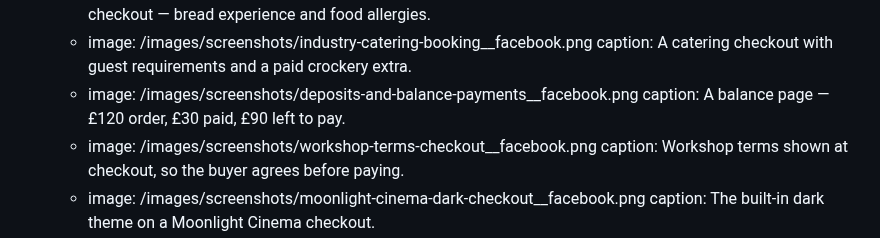
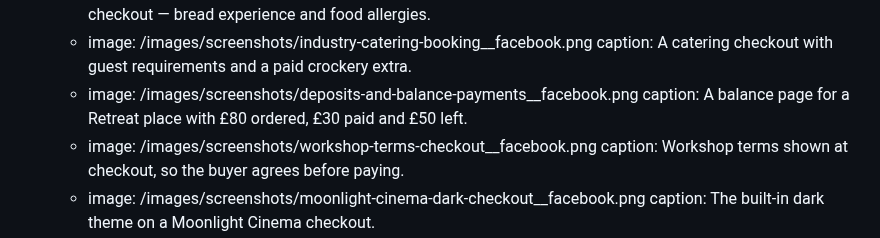
Before and after one commit to chobbledotcom/tickets-site, a Markdown page: pages/gallery.md, the part around the change. Drawn GitHub-style.

```diff
--- a/pages/gallery.md
+++ b/pages/gallery.md
@@ -43,7 +43,7 @@ blocks:
       - image: /images/screenshots/industry-catering-booking__facebook.png
         caption: A catering checkout with guest requirements and a paid crockery extra.
       - image: /images/screenshots/deposits-and-balance-payments__facebook.png
-        caption: A balance page — £120 order, £30 paid, £90 left to pay.
+        caption: A balance page for a Retreat place with £80 ordered, £30 paid and £50 left.
       - image: /images/screenshots/workshop-terms-checkout__facebook.png
         caption: Workshop terms shown at checkout, so the buyer agrees before paying.
       - image: /images/screenshots/moonlight-cinema-dark-checkout__facebook.png
```
Also changed, not shown: IMAGE-SCENARIOS.md (+1 -0 lines), pages/features/deposits-and-balance-payments.md (+8 -7 lines), images/screenshots/deposits-and-balance-payments.png, images/screenshots/deposits-and-balance-payments__facebook.png, images/screenshots/servicing-studio-floor-hold.png, images/screenshots/servicing-studio-floor-hold__facebook.png, 6 other files.
